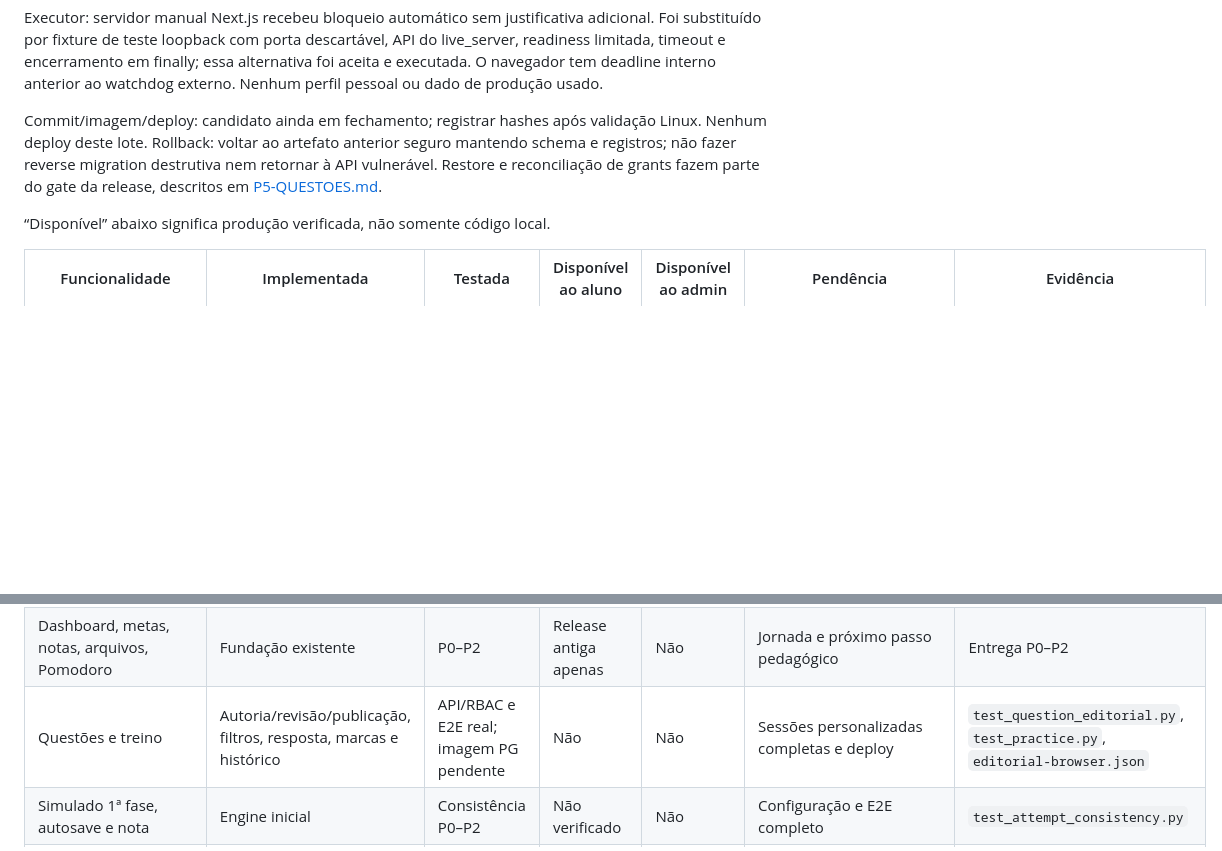
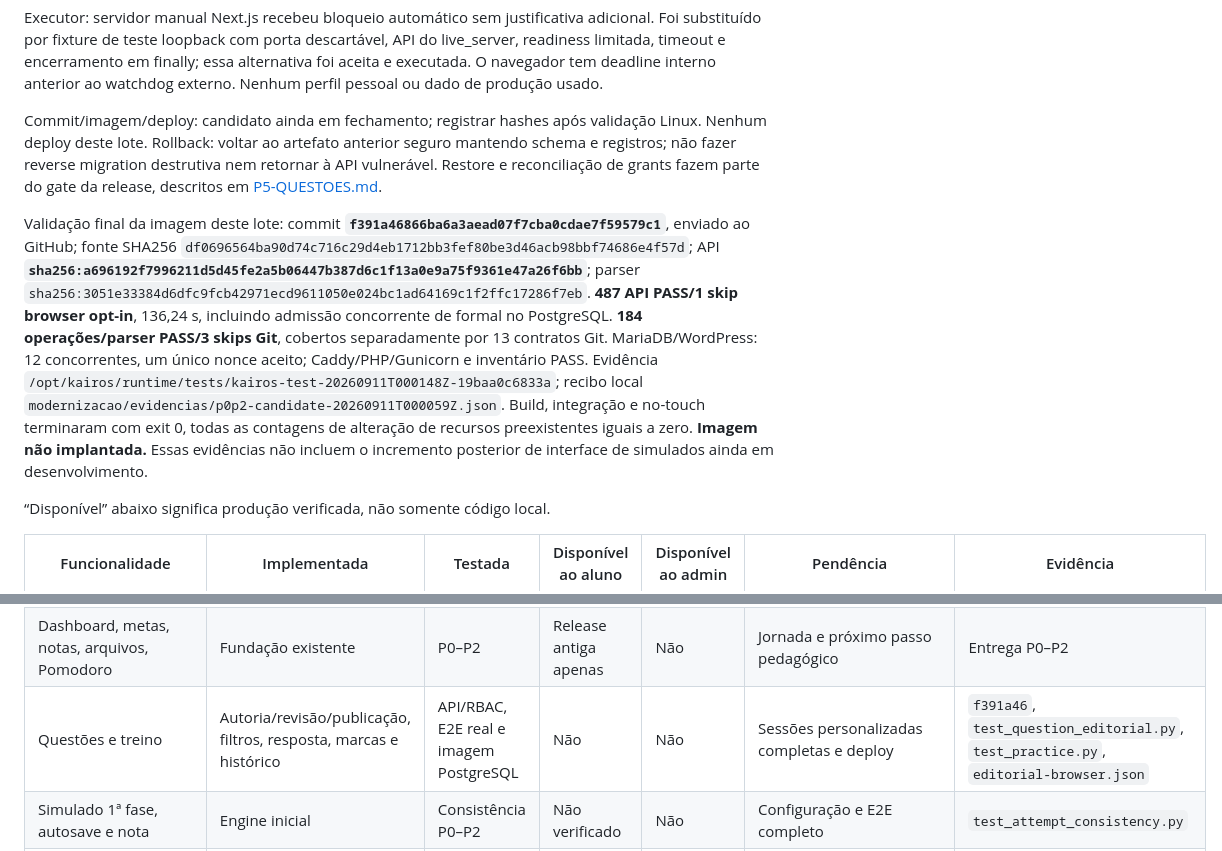
Before and after one commit to Mnst-pixel/WJV_Brejo, a Markdown page: docs/P3-P6-ENTREGA.md, 2 parts joined by grey strips. Drawn GitHub-style; blank space fills up the shorter version.

Commit message:
docs(questions): record verified Linux candidate and no-touch evidence

```diff
--- a/docs/P3-P6-ENTREGA.md
+++ b/docs/P3-P6-ENTREGA.md
@@ -79,6 +79,8 @@ Executor: servidor manual Next.js recebeu bloqueio automático sem justificativa
 
 Commit/imagem/deploy: candidato ainda em fechamento; registrar hashes após validação Linux. Nenhum deploy deste lote. Rollback: voltar ao artefato anterior seguro mantendo schema e registros; não fazer reverse migration destrutiva nem retornar à API vulnerável. Restore e reconciliação de grants fazem parte do gate da release, descritos em [P5-QUESTOES.md](P5-QUESTOES.md).
 
+Validação final da imagem deste lote: commit **`f391a46866ba6a3aead07f7cba0cdae7f59579c1`**, enviado ao GitHub; fonte SHA256 `df0696564ba90d74c716c29d4eb1712bb3fef80be3d46acb98bbf74686e4f57d`; API **`sha256:a696192f7996211d5d45fe2a5b06447b387d6c1f13a0e9a75f9361e47a26f6bb`**; parser `sha256:3051e33384d6dfc9fcb42971ecd9611050e024bc1ad64169c1f2ffc17286f7eb`. **487 API PASS/1 skip browser opt-in**, 136,24 s, incluindo admissão concorrente de formal no PostgreSQL. **184 operações/parser PASS/3 skips Git**, cobertos separadamente por 13 contratos Git. MariaDB/WordPress: 12 concorrentes, um único nonce aceito; Caddy/PHP/Gunicorn e inventário PASS. Evidência `/opt/kairos/runtime/tests/kairos-test-20260911T000148Z-19baa0c6833a`; recibo local `modernizacao/evidencias/p0p2-candidate-20260911T000059Z.json`. Build, integração e no-touch terminaram com exit 0, todas as contagens de alteração de recursos preexistentes iguais a zero. **Imagem não implantada.** Essas evidências não incluem o incremento posterior de interface de simulados ainda em desenvolvimento.
+
 “Disponível” abaixo significa produção verificada, não somente código local.
 
 | Funcionalidade | Implementada | Testada | Disponível ao aluno | Disponível ao admin | Pendência | Evidência |
@@ -91,7 +93,7 @@ Commit/imagem/deploy: candidato ainda em fechamento; registrar hashes após vali
 | Editor visual e anexos relacionados | Não | Não | Não | Não | WYSIWYG, múltiplos anexos e metadados pedagógicos | Pendente |
 | Usuários/planos e painel de operação completo | Fundação backend | P0–P2 | Não verificado | Não verificado | Jornadas leigas completas | Entrega P0–P2 |
 | Dashboard, metas, notas, arquivos, Pomodoro | Fundação existente | P0–P2 | Release antiga apenas | Não | Jornada e próximo passo pedagógico | Entrega P0–P2 |
-| Questões e treino | Autoria/revisão/publicação, filtros, resposta, marcas e histórico | API/RBAC e E2E real; imagem PG pendente | Não | Não | Sessões personalizadas completas e deploy | `test_question_editorial.py`, `test_practice.py`, `editorial-browser.json` |
+| Questões e treino | Autoria/revisão/publicação, filtros, resposta, marcas e histórico | API/RBAC, E2E real e imagem PostgreSQL | Não | Não | Sessões personalizadas completas e deploy | `f391a46`, `test_question_editorial.py`, `test_practice.py`, `editorial-browser.json` |
 | Simulado 1ª fase, autosave e nota | Engine inicial | Consistência P0–P2 | Não verificado | Não | Configuração e E2E completo | `test_attempt_consistency.py` |
 | Analytics pedagógicos | Parcial | Consultas básicas | Não verificado | Não | Metas quantitativas, tendências e recomendações determinísticas | Pendente P4/P5 |
 | Casos/peças/espelhos de 2ª fase | Modelos iniciais | Insuficiente | Não | Não | Modelo complementar e editor visual de critérios | Pendente P6 |
```
